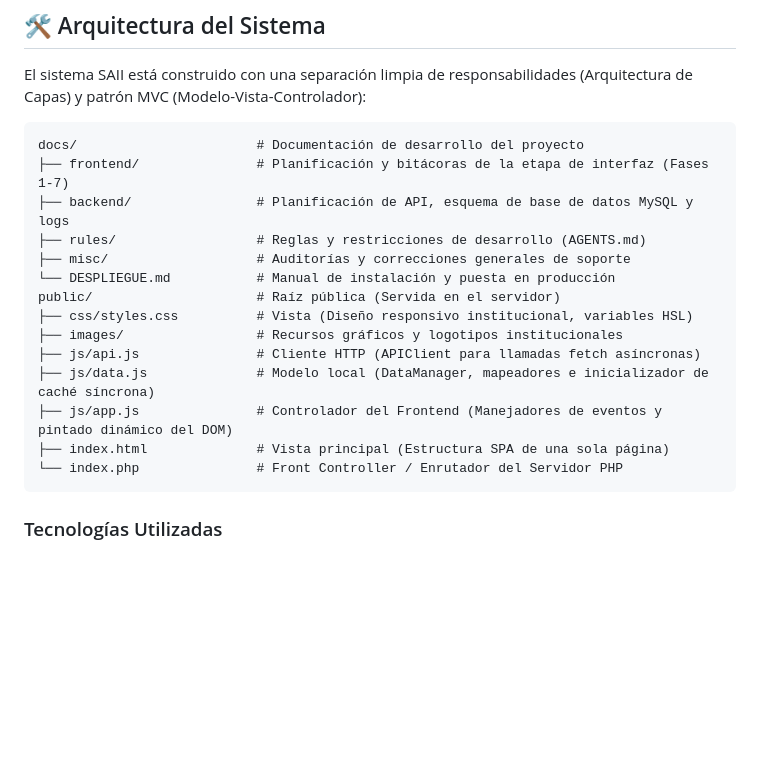
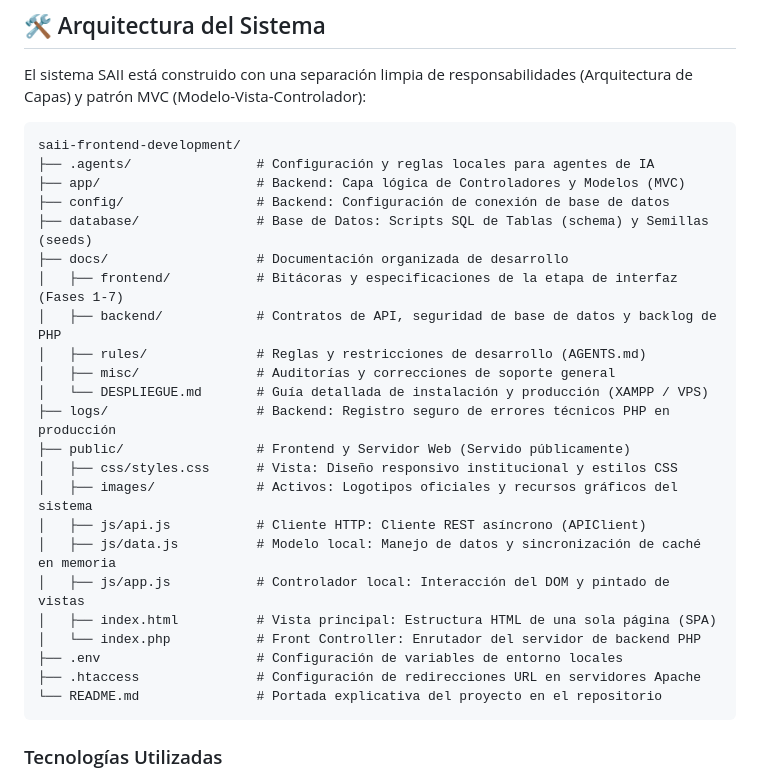
Before and after one commit to alexisgg1104/proy_nima, a Markdown page: README.md, the part around the change. Drawn GitHub-style; blank space fills up the shorter version.

Commit message:
docs: actualizar arbol completo de directorios en README.md

````diff
--- a/README.md
+++ b/README.md
@@ -86,20 +86,29 @@ Inicia sesión utilizando cualquiera de los usuarios preconfigurados en la base
 El sistema SAII está construido con una separación limpia de responsabilidades (Arquitectura de Capas) y patrón MVC (Modelo-Vista-Controlador):
 
 ```text
-docs/                       # Documentación de desarrollo del proyecto
-├── frontend/               # Planificación y bitácoras de la etapa de interfaz (Fases 1-7)
-├── backend/                # Planificación de API, esquema de base de datos MySQL y logs
-├── rules/                  # Reglas y restricciones de desarrollo (AGENTS.md)
-├── misc/                   # Auditorías y correcciones generales de soporte
-└── DESPLIEGUE.md           # Manual de instalación y puesta en producción
-public/                     # Raíz pública (Servida en el servidor)
-├── css/styles.css          # Vista (Diseño responsivo institucional, variables HSL)
-├── images/                 # Recursos gráficos y logotipos institucionales
-├── js/api.js               # Cliente HTTP (APIClient para llamadas fetch asíncronas)
-├── js/data.js              # Modelo local (DataManager, mapeadores e inicializador de caché síncrona)
-├── js/app.js               # Controlador del Frontend (Manejadores de eventos y pintado dinámico del DOM)
-├── index.html              # Vista principal (Estructura SPA de una sola página)
-└── index.php               # Front Controller / Enrutador del Servidor PHP
+saii-frontend-development/
+├── .agents/                # Configuración y reglas locales para agentes de IA
+├── app/                    # Backend: Capa lógica de Controladores y Modelos (MVC)
+├── config/                 # Backend: Configuración de conexión de base de datos
+├── database/               # Base de Datos: Scripts SQL de Tablas (schema) y Semillas (seeds)
+├── docs/                   # Documentación organizada de desarrollo
+│   ├── frontend/           # Bitácoras y especificaciones de la etapa de interfaz (Fases 1-7)
+│   ├── backend/            # Contratos de API, seguridad de base de datos y backlog de PHP
+│   ├── rules/              # Reglas y restricciones de desarrollo (AGENTS.md)
+│   ├── misc/               # Auditorías y correcciones de soporte general
+│   └── DESPLIEGUE.md       # Guía detallada de instalación y producción (XAMPP / VPS)
+├── logs/                   # Backend: Registro seguro de errores técnicos PHP en producción
+├── public/                 # Frontend y Servidor Web (Servido públicamente)
+│   ├── css/styles.css      # Vista: Diseño responsivo institucional y estilos CSS
+│   ├── images/             # Activos: Logotipos oficiales y recursos gráficos del sistema
+│   ├── js/api.js           # Cliente HTTP: Cliente REST asíncrono (APIClient)
+│   ├── js/data.js          # Modelo local: Manejo de datos y sincronización de caché en memoria
+│   ├── js/app.js           # Controlador local: Interacción del DOM y pintado de vistas
+│   ├── index.html          # Vista principal: Estructura HTML de una sola página (SPA)
+│   └── index.php           # Front Controller: Enrutador del servidor de backend PHP
+├── .env                    # Configuración de variables de entorno locales
+├── .htaccess               # Configuración de redirecciones URL en servidores Apache
+└── README.md               # Portada explicativa del proyecto en el repositorio
 ```
 
 ### Tecnologías Utilizadas
````
